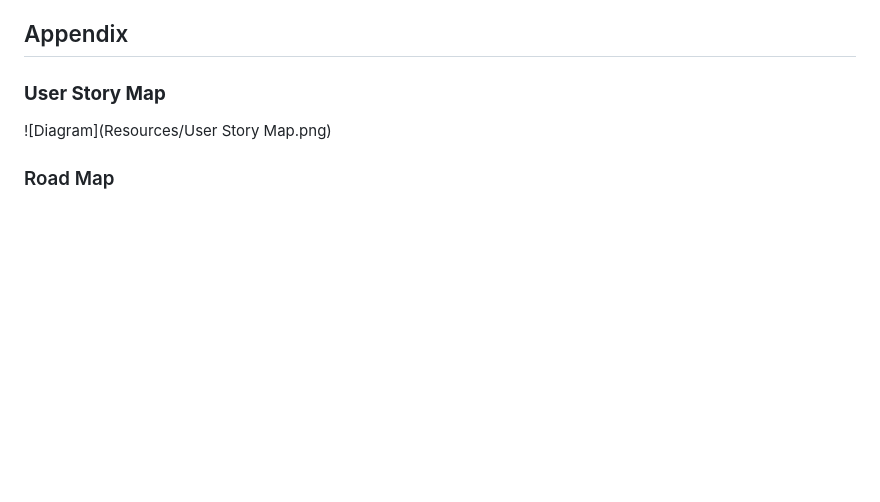
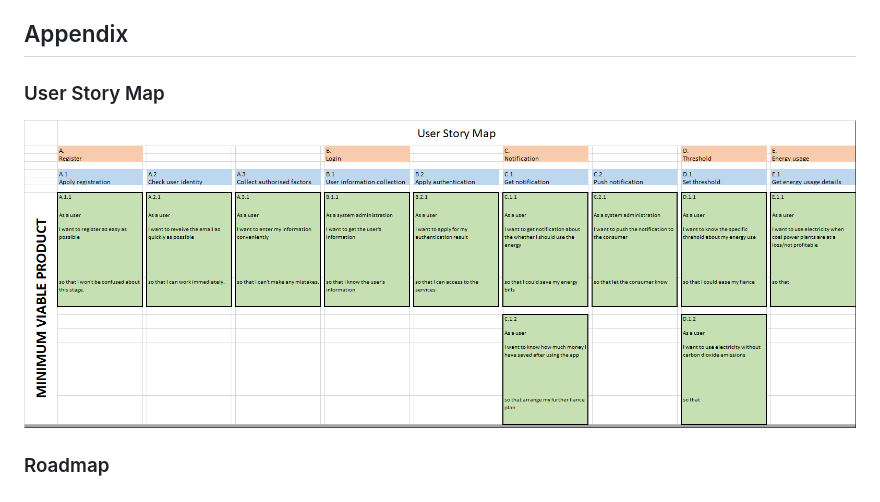
Before and after one commit to u6820664/EnergyDash, a Markdown page: README.md, the part around the change printed below. GitHub-like rendering; blank space fills up the shorter version.

Commit message:
Improve the README.md

```diff
--- a/README.md
+++ b/README.md
@@ -200,11 +200,12 @@ The client does not propose any due day so we will follow the due day of this co
 
 ## <span id="Appendix">Appendix<span>
 
-### **User Story Map**
+### User Story Map
 
-![Diagram](Resources/User Story Map.png)
+![Diagram](Resources/User_Story_Map.png)
 
 
 
-### Road Map
+### Roadmap
+
 # ![Diagram](Resources/Roadmap.png)
```
Also changed, not shown: other parts of README.md (+1 -2 lines), Resources/User_Story_Map.png (renamed from Resources/User Story Map.png).
